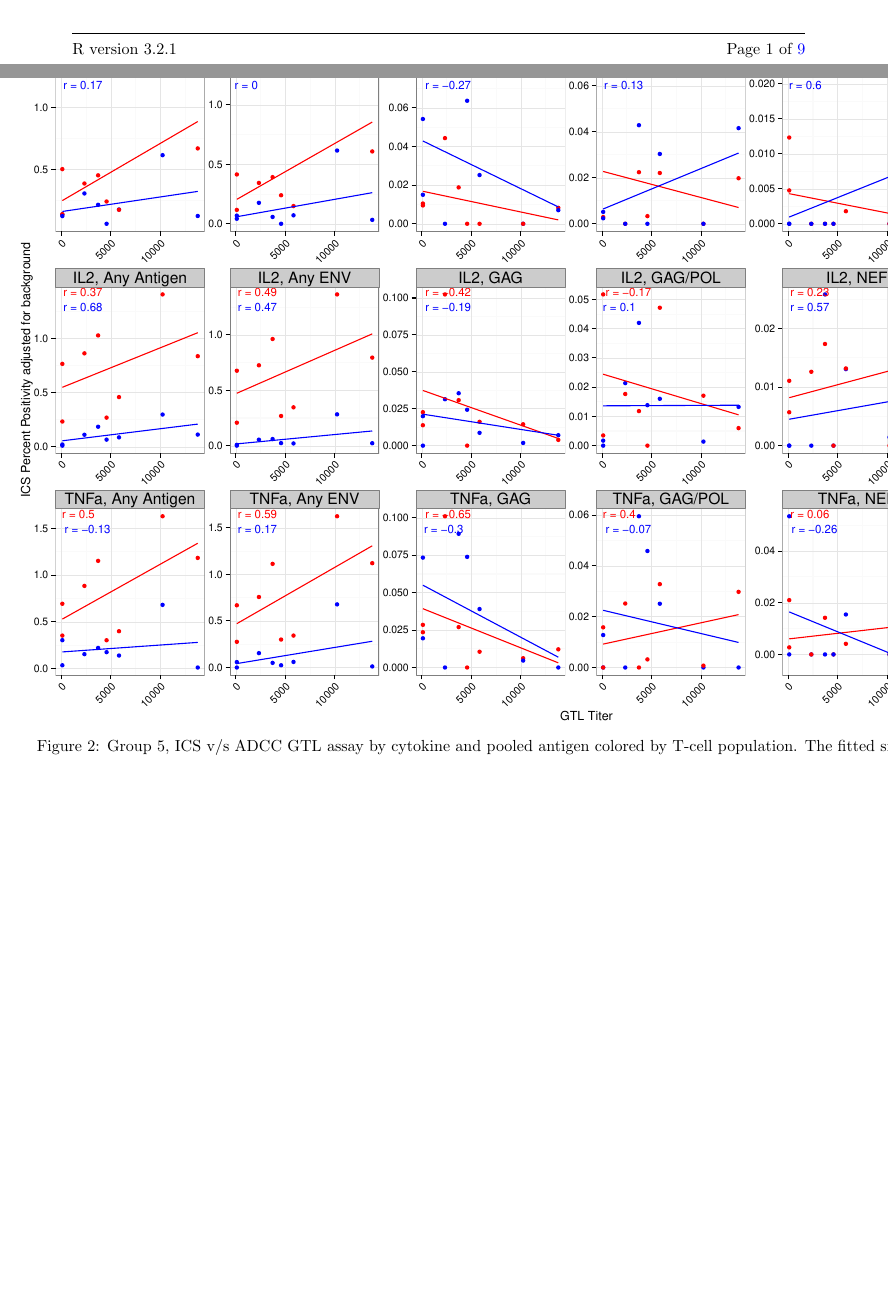
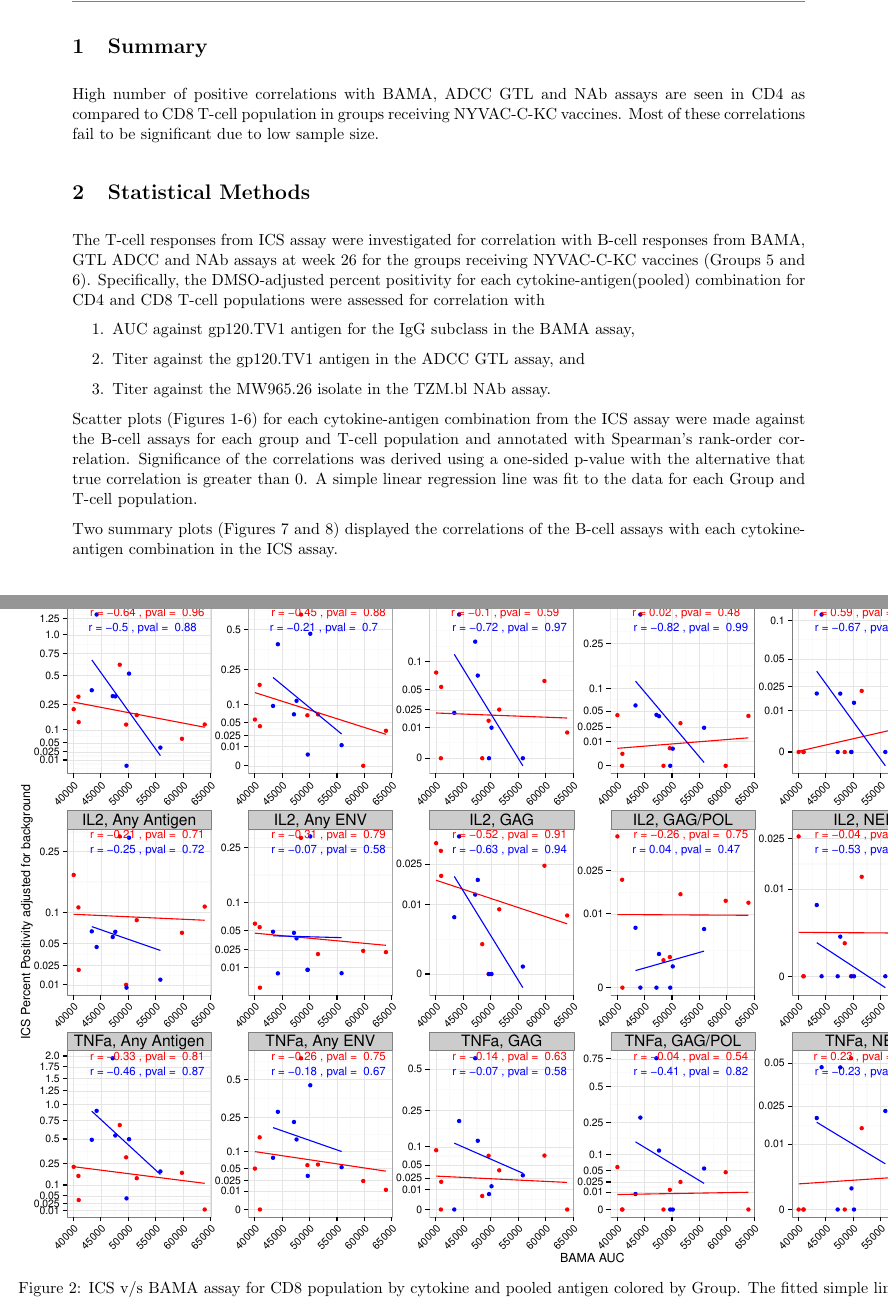
Before and after one commit to FredHutch/AUP513_manuscript, a LaTeX document (Correlation_AUP513.tex): two parts of pages 1 and 3 of 9 before the commit and two parts of pages 2 and 4 of 10 after it, joined at a grey line, cut at the place of the change, the shorter picture padded with empty space. The pictures show the PDF file Correlation_AUP513.pdf that the author committed with the source.

Commit message:
added text and changes to figures

```diff
--- a/Correlation_AUP513.tex
+++ b/Correlation_AUP513.tex
@@ -188,8 +189,29 @@ This report presents the correlations between CD4/CD8 T-cell responses measured
 % \makeatother
 
 \newpage
+\pagestyle{regularpage}
+\section{Summary}
+High number of positive correlations with BAMA, ADCC GTL and NAb assays are seen in CD4 as compared to CD8 T-cell population in groups receiving NYVAC-C-KC vaccines. Most of these correlations fail to be significant due to low sample size.
+
+\section{Statistical Methods}
+The T-cell responses from ICS assay were investigated for correlation with B-cell responses from BAMA, GTL ADCC and NAb assays at week 26 for the groups receiving NYVAC-C-KC vaccines (Groups 5 and 6). Specifically, the DMSO-adjusted percent positivity for each cytokine-antigen(pooled) combination for CD4 and CD8 T-cell populations were assessed for correlation with
+\begin{enumerate}
+\item AUC against gp120.TV1 antigen for the IgG subclass in the BAMA assay,
+\item Titer against the gp120.TV1 antigen in the ADCC GTL assay, and
+\item Titer against the MW965.26 isolate in the TZM.bl NAb assay.
+\end{enumerate}
+
+Scatter plots (Figures 1-6) for each cytokine-antigen combination from the ICS assay were made against the B-cell assays for each group and T-cell population and annotated with Spearman's rank-order correlation. Significance of the correlations was derived using a one-sided p-value with the alternative that true correlation is greater than 0. A simple linear regression line was fit to the data for each Group and T-cell population.
+
+Two summary plots (Figures 7 and 8) displayed the correlations of the B-cell assays with each cytokine-antigen combination in the ICS assay.
+
+
+
+\newpage
 \pagestyle{lscape}
 \begin{landscape}
+
+
 
 
 %%%%%%%%%%%%%%%%%%%%%%%%%%%%%%%%%%%%%%%%%%%%%%%%%%%%%%%%%%%%%%%%%%%%%%%%%%%%%%%%%%%%%%%%%%%
@@ -207,10 +229,26 @@ This report presents the correlations between CD4/CD8 T-cell responses measured
 \begin{center}
 \begin{knitrout}
 \definecolor{shadecolor}{rgb}{0.969, 0.969, 0.969}\color{fgcolor}
-\includegraphics[width=\maxwidth]{figure/corrplot_Grp5_BAMA_pooledAntigen-1}
+\includegraphics[width=\maxwidth]{figure/corrplot_CD4_BAMA_pooledAntigen-1}
 
 \end{knitrout}
-\caption{Group 5, ICS v/s BAMA by cytokine and pooled antigen colored by T-cell population. The fitted simple linear regression line and Spearman correlation are indicated.}
+\caption{ICS v/s BAMA assay for CD4 population by cytokine and pooled antigen colored by Group. The fitted simple linear regression line and Spearman correlation with one-sided p-value (alternative: true correlation is greater than 0) are indicated.}
+\end{center}
+\end{figure}
+
+
+
+
+
+
+\begin{figure}[H]
+\begin{center}
+\begin{knitrout}
+\definecolor{shadecolor}{rgb}{0.969, 0.969, 0.969}\color{fgcolor}
+\includegraphics[width=\maxwidth]{figure/corrplot_CD8_BAMA_pooledAntigen-1}
+
+\end{knitrout}
+\caption{ICS v/s BAMA assay for CD8 population by cytokine and pooled antigen colored by Group. The fitted simple linear regression line and Spearman correlation with one-sided p-value (alternative: true correlation is greater than 0) are indicated.}
 \end{center}
 \end{figure}
 
@@ -219,6 +257,6 @@ This report presents the correlations between CD4/CD8 T-cell responses measured
 \begin{center}
 \begin{knitrout}
 \definecolor{shadecolor}{rgb}{0.969, 0.969, 0.969}\color{fgcolor}
-\includegraphics[width=\maxwidth]{figure/corrplot_Grp5_ADCC_pooledAntigen-1}
+\includegraphics[width=\maxwidth]{figure/corrplot_CD4_ADCC_pooledAntigen-1}
 
 \end{knitrout}
@@ -231,6 +269,7 @@ This report presents the correlations between CD4/CD8 T-cell responses measured
 \begin{center}
 \begin{knitrout}
 \definecolor{shadecolor}{rgb}{0.969, 0.969, 0.969}\color{fgcolor}
-\includegraphics[width=\maxwidth]{figure/corrplot_Grp5_NAb_pooledAntigen-1}
+\includegraphics[width=\maxwidth]{figure/corrplot_CD8_ADCC_pooledAntigen-1}
 
 \end{knitrout}
+\caption{ICS v/s ADCC GTL assay for CD8 population by cytokine and pooled antigen colored by Group. The fitted simple linear regression line and Spearman correlation with one-sided p-value (alternative: true correlation is greater than 0) are indicated.}
```
Also changed, not shown: Correlation_AUP513.pdf, figure/corrplot_CD4-1.pdf (added), figure/corrplot_CD4_ADCC_pooledAntigen-1.pdf (added), figure/corrplot_CD4_BAMA_pooledAntigen-1.pdf (added), figure/corrplot_CD4_NAb_pooledAntigen-1.pdf (added), figure/corrplot_CD8-1.pdf (added), figure/corrplot_CD8_ADCC_pooledAntigen-1.pdf (added), figure/corrplot_CD8_BAMA_pooledAntigen-1.pdf (added), figure/corrplot_CD8_NAb_pooledAntigen-1.pdf (added), figure/corrplot_Grp5-1.pdf, figure/corrplot_Grp5_ADCC_pooledAntigen-1.pdf, figure/corrplot_Grp5_BAMA_pooledAntigen-1.pdf, figure/corrplot_Grp5_NAb_pooledAntigen-1.pdf, figure/corrplot_Grp6-1.pdf, 4 more files, 1 other file.
